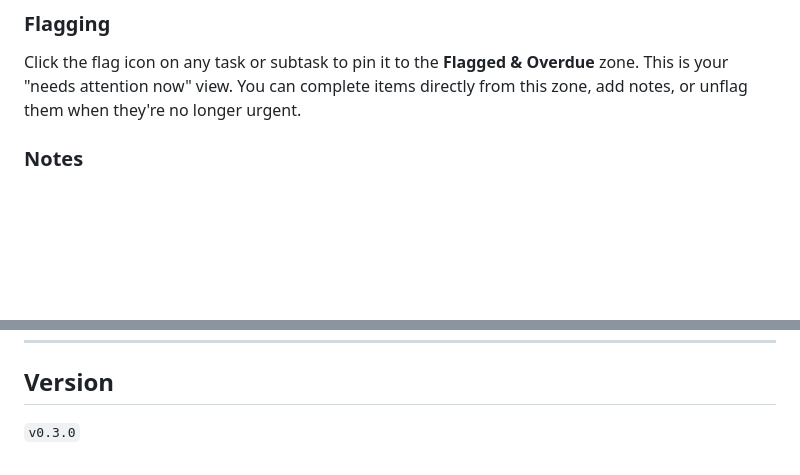
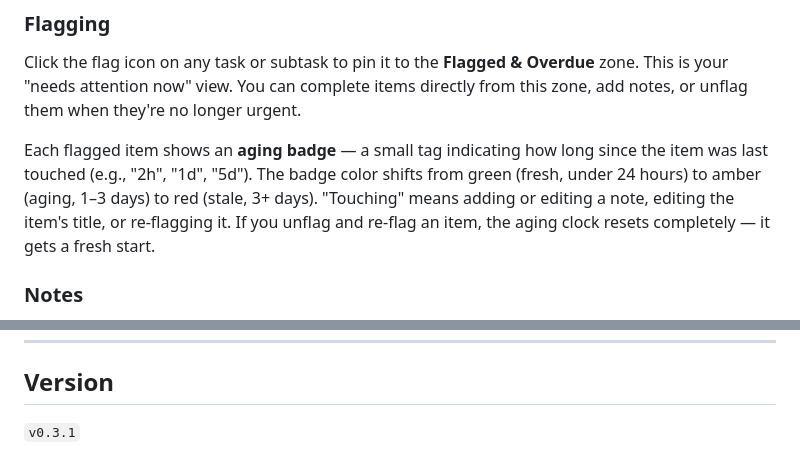
Before and after one commit to dsalfen/cockpit, a Markdown page: README.md, 2 parts joined by grey strips. GitHub-like rendering; blank space fills up the shorter version.

```diff
--- a/README.md
+++ b/README.md
@@ -58,6 +58,8 @@ Click **due** next to any item to set a deadline. Overdue items turn red and aut
 
 Click the flag icon on any task or subtask to pin it to the **Flagged & Overdue** zone. This is your "needs attention now" view. You can complete items directly from this zone, add notes, or unflag them when they're no longer urgent.
 
+Each flagged item shows an **aging badge** — a small tag indicating how long since the item was last touched (e.g., "2h", "1d", "5d"). The badge color shifts from green (fresh, under 24 hours) to amber (aging, 1–3 days) to red (stale, 3+ days). "Touching" means adding or editing a note, editing the item's title, or re-flagging it. If you unflag and re-flag an item, the aging clock resets completely — it gets a fresh start.
+
 ### Notes
 
 Click the note icon (📄) on any item to expand its notes panel. Notes are timestamped and stack chronologically — useful for tracking status updates, decisions, or context over time. Click on any note's text to **edit it** — the timestamp will update to show when it was last changed.
@@ -100,4 +102,4 @@ Because your data lives in the browser, clearing your browser data or using a di
 
 ## Version
 
-`v0.3.0`
+`v0.3.1`
```
